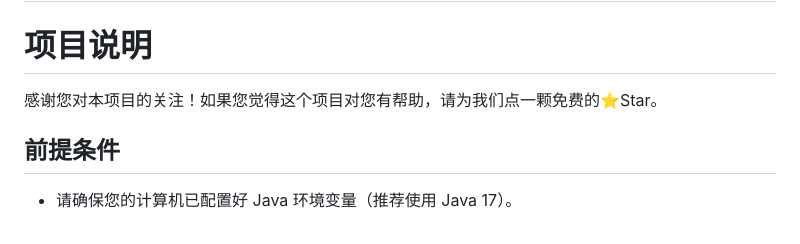
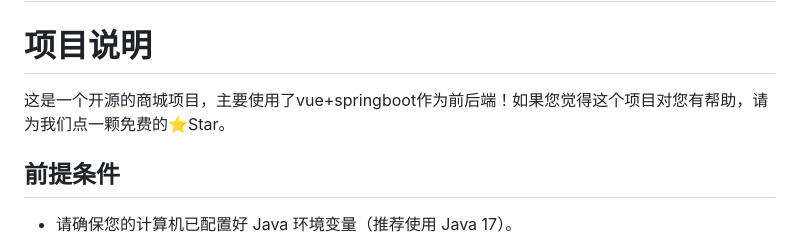
Before and after one commit to 1023097618/hahashop, a Markdown page: readme.md, the part around the change. Drawn GitHub-style.

```diff
--- a/readme.md
+++ b/readme.md
@@ -1,7 +1,7 @@
 github地址：https://github.com/1023097618/hahashop
 ---
 # 项目说明
-感谢您对本项目的关注！如果您觉得这个项目对您有帮助，请为我们点一颗免费的⭐Star。
+这是一个开源的商城项目，主要使用了vue+springboot作为前后端！如果您觉得这个项目对您有帮助，请为我们点一颗免费的⭐Star。
 ## 前提条件
 - 请确保您的计算机已配置好 Java 环境变量（推荐使用 Java 17）。
 ## 快速启动
```
